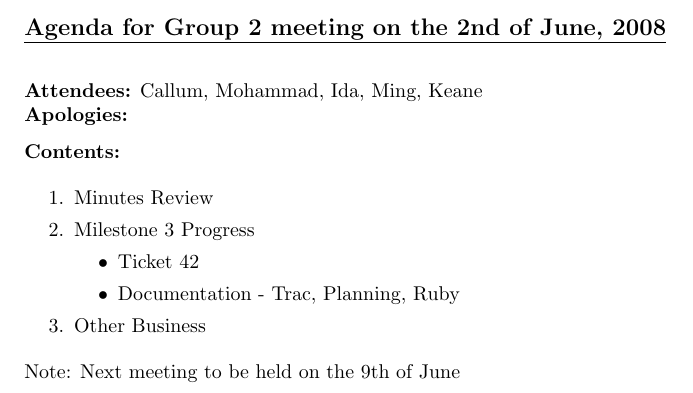
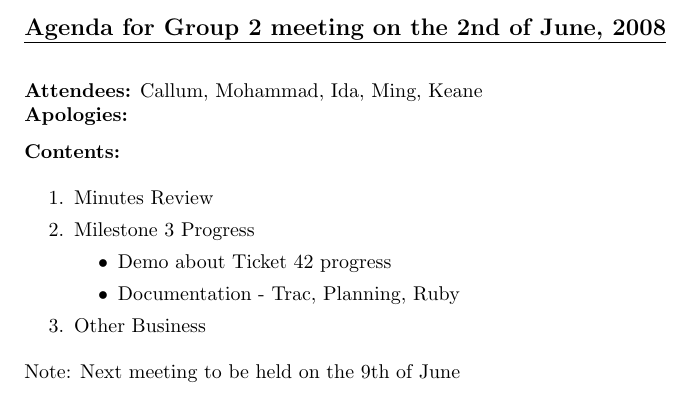
Before and after one commit to pamalite/segp2, a LaTeX letter (Subgroups/Group_2/Documents/Agendas/group2-week12-agenda.tex): part of the page, cut so that both start at the same text. Compiled offline with pdfLaTeX.

Commit message:
changed an agenda item

```diff
--- a/Subgroups/Group_2/Documents/Agendas/group2-week12-agenda.tex
+++ b/Subgroups/Group_2/Documents/Agendas/group2-week12-agenda.tex
@@ -11,7 +11,7 @@
 \item Minutes Review
 \item Milestone 3 Progress
 	\begin{itemize}
-	\item Ticket 42
+	\item Demo about Ticket 42 progress
 	\item Documentation - Trac, Planning, Ruby
 	\end{itemize}
 \item Other Business
```
